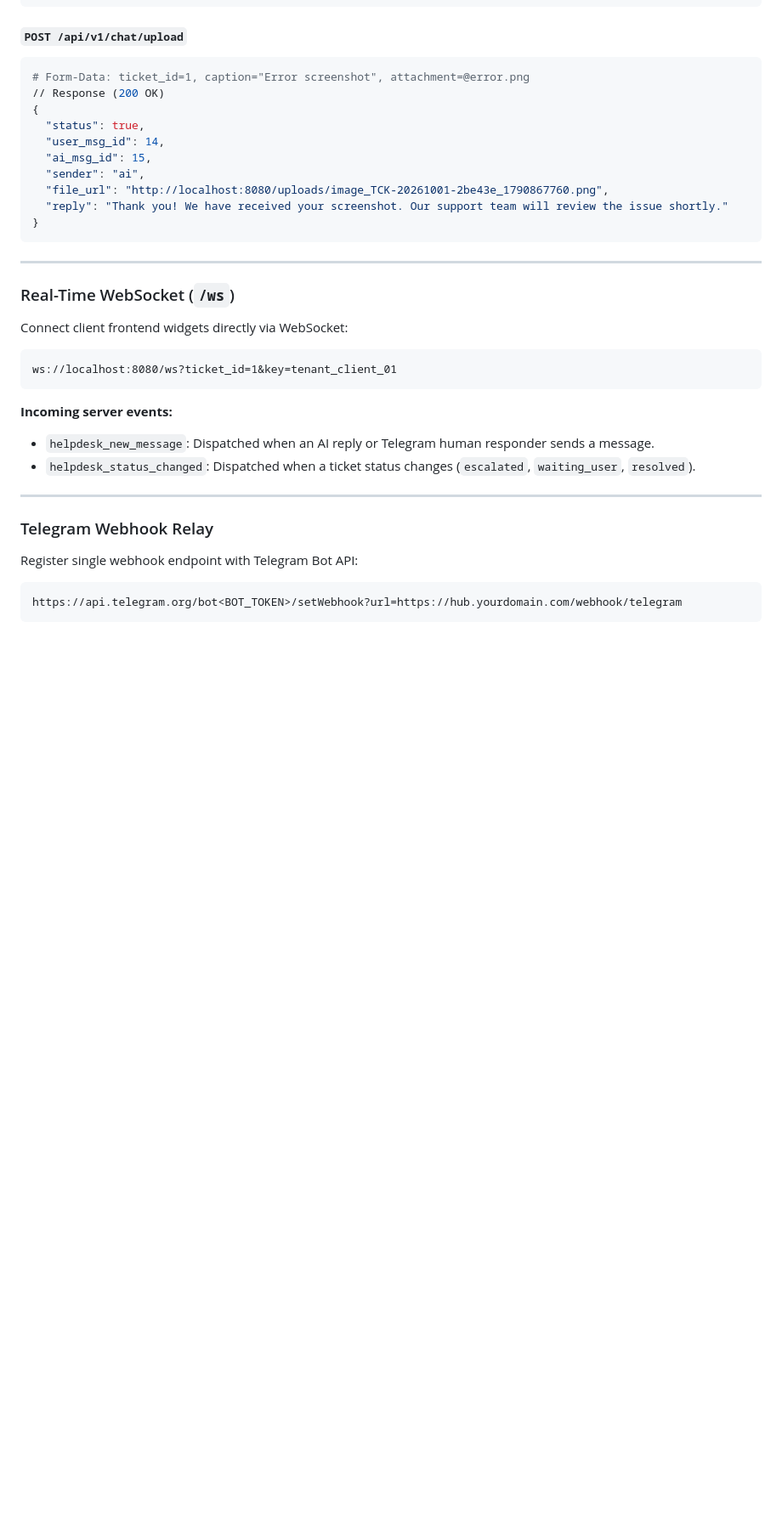
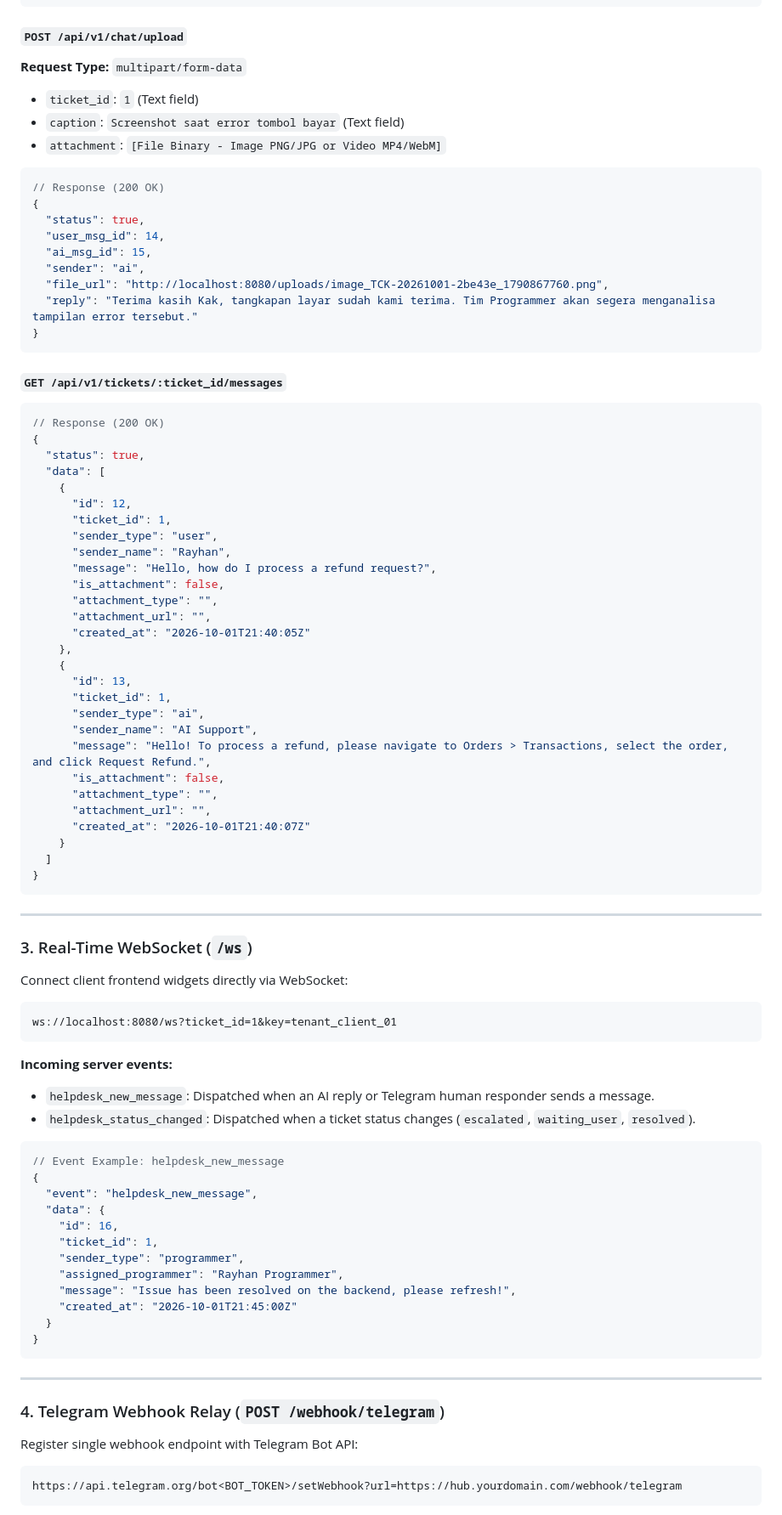
Before and after one commit to Chilhan23/go-nova, a Markdown page: README.md, the part around one of its changes. Shown at 85% size. Rendered like a GitHub page; blank space fills up the shorter version.

Commit message:
docs: update and complete API documentation in README

````diff
--- a/README.md
+++ b/README.md
@@ -219,8 +234,12 @@ go run scripts/test_e2e.go
 ```
 
 #### `POST /api/v1/chat/upload`
-```bash
-# Form-Data: ticket_id=1, caption="Error screenshot", attachment=@error.png
+**Request Type:** `multipart/form-data`
+* `ticket_id`: `1` (Text field)
+* `caption`: `Screenshot saat error tombol bayar` (Text field)
+* `attachment`: `[File Binary - Image PNG/JPG or Video MP4/WebM]`
+
+```json
 // Response (200 OK)
 {
   "status": true,
@@ -228,13 +247,45 @@ go run scripts/test_e2e.go
   "ai_msg_id": 15,
   "sender": "ai",
   "file_url": "http://localhost:8080/uploads/image_TCK-20261001-2be43e_1790867760.png",
-  "reply": "Thank you! We have received your screenshot. Our support team will review the issue shortly."
+  "reply": "Terima kasih Kak, tangkapan layar sudah kami terima. Tim Programmer akan segera menganalisa tampilan error tersebut."
+}
+```
+
+#### `GET /api/v1/tickets/:ticket_id/messages`
+```json
+// Response (200 OK)
+{
+  "status": true,
+  "data": [
+    {
+      "id": 12,
+      "ticket_id": 1,
+      "sender_type": "user",
+      "sender_name": "Rayhan",
+      "message": "Hello, how do I process a refund request?",
+      "is_attachment": false,
+      "attachment_type": "",
+      "attachment_url": "",
+      "created_at": "2026-10-01T21:40:05Z"
+    },
+    {
+      "id": 13,
+      "ticket_id": 1,
+      "sender_type": "ai",
+      "sender_name": "AI Support",
+      "message": "Hello! To process a refund, please navigate to Orders > Transactions, select the order, and click Request Refund.",
+      "is_attachment": false,
+      "attachment_type": "",
+      "attachment_url": "",
+      "created_at": "2026-10-01T21:40:07Z"
+    }
+  ]
 }
 ```
 
 ---
 
-### Real-Time WebSocket (`/ws`)
+### 3. Real-Time WebSocket (`/ws`)
 
 Connect client frontend widgets directly via WebSocket:
 ```text
@@ -245,9 +296,24 @@ ws://localhost:8080/ws?ticket_id=1&key=tenant_client_01
 - `helpdesk_new_message`: Dispatched when an AI reply or Telegram human responder sends a message.
 - `helpdesk_status_changed`: Dispatched when a ticket status changes (`escalated`, `waiting_user`, `resolved`).
 
+```json
+// Event Example: helpdesk_new_message
+{
+  "event": "helpdesk_new_message",
+  "data": {
+    "id": 16,
+    "ticket_id": 1,
+    "sender_type": "programmer",
+    "assigned_programmer": "Rayhan Programmer",
+    "message": "Issue has been resolved on the backend, please refresh!",
+    "created_at": "2026-10-01T21:45:00Z"
+  }
+}
+```
+
 ---
 
-### Telegram Webhook Relay
+### 4. Telegram Webhook Relay (`POST /webhook/telegram`)
 
 Register single webhook endpoint with Telegram Bot API:
 ```text
````
Also changed, not shown: other parts of README.md (+17 -2 lines).
